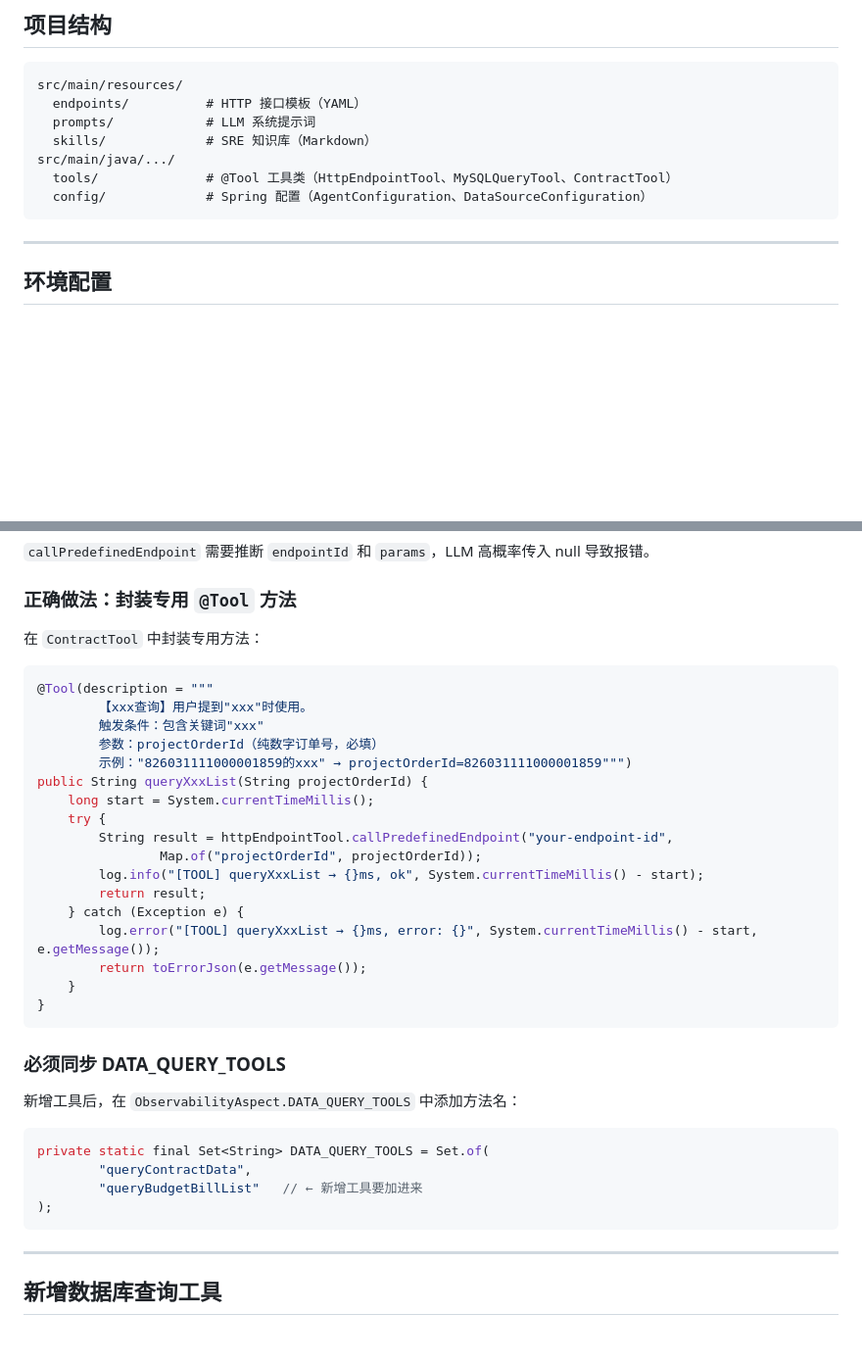
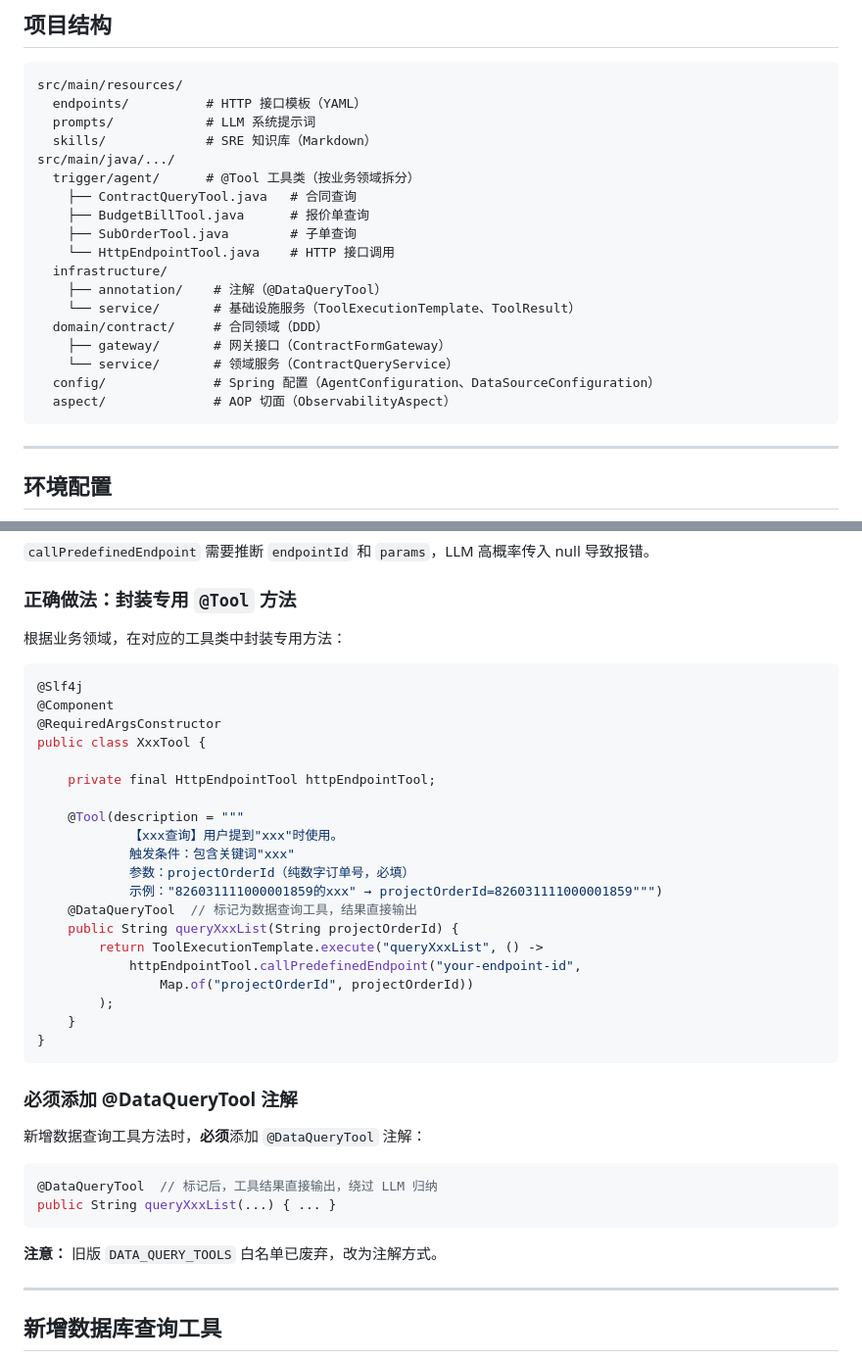
Before and after one commit to 1020325258/spring-ai-alibaba-tutorial, a Markdown page: 05-SREmate/CLAUDE.md, 2 parts joined by grey strips. Shown at 98% size. GitHub-like rendering; blank space fills up the shorter version.

````diff
--- a/05-SREmate/CLAUDE.md
+++ b/05-SREmate/CLAUDE.md
@@ -17,8 +17,19 @@ src/main/resources/
   prompts/            # LLM 系统提示词
   skills/             # SRE 知识库（Markdown）
 src/main/java/.../
-  tools/              # @Tool 工具类（HttpEndpointTool、MySQLQueryTool、ContractTool）
-  config/             # Spring 配置（AgentConfiguration、DataSourceConfiguration）
+  trigger/agent/      # @Tool 工具类（按业务领域拆分）
+    ├── ContractQueryTool.java   # 合同查询
+    ├── BudgetBillTool.java      # 报价单查询
+    ├── SubOrderTool.java        # 子单查询
+    └── HttpEndpointTool.java    # HTTP 接口调用
+  infrastructure/
+    ├── annotation/    # 注解（@DataQueryTool）
+    └── service/       # 基础设施服务（ToolExecutionTemplate、ToolResult）
+  domain/contract/     # 合同领域（DDD）
+    ├── gateway/       # 网关接口（ContractFormGateway）
+    └── service/       # 领域服务（ContractQueryService）
+  config/              # Spring 配置（AgentConfiguration、DataSourceConfiguration）
+  aspect/              # AOP 切面（ObservabilityAspect）
 ```
 
 ---
@@ -114,38 +125,41 @@ urlTemplate: "http://utopia-nrs-sales-project.${env}.ttb.test.ke.com/api/..."
 
 ### 正确做法：封装专用 `@Tool` 方法
 
-在 `ContractTool` 中封装专用方法：
+根据业务领域，在对应的工具类中封装专用方法：
 
 ```java
-@Tool(description = """
-        【xxx查询】用户提到"xxx"时使用。
-        触发条件：包含关键词"xxx"
-        参数：projectOrderId（纯数字订单号，必填）
-        示例："826031111000001859的xxx" → projectOrderId=826031111000001859""")
-public String queryXxxList(String projectOrderId) {
-    long start = System.currentTimeMillis();
-    try {
-        String result = httpEndpointTool.callPredefinedEndpoint("your-endpoint-id",
-                Map.of("projectOrderId", projectOrderId));
-        log.info("[TOOL] queryXxxList → {}ms, ok", System.currentTimeMillis() - start);
-        return result;
-    } catch (Exception e) {
-        log.error("[TOOL] queryXxxList → {}ms, error: {}", System.currentTimeMillis() - start, e.getMessage());
-        return toErrorJson(e.getMessage());
+@Slf4j
+@Component
+@RequiredArgsConstructor
+public class XxxTool {
+
+    private final HttpEndpointTool httpEndpointTool;
+
+    @Tool(description = """
+            【xxx查询】用户提到"xxx"时使用。
+            触发条件：包含关键词"xxx"
+            参数：projectOrderId（纯数字订单号，必填）
+            示例："826031111000001859的xxx" → projectOrderId=826031111000001859""")
+    @DataQueryTool  // 标记为数据查询工具，结果直接输出
+    public String queryXxxList(String projectOrderId) {
+        return ToolExecutionTemplate.execute("queryXxxList", () ->
+            httpEndpointTool.callPredefinedEndpoint("your-endpoint-id",
+                Map.of("projectOrderId", projectOrderId))
+        );
     }
 }
 ```
 
-### 必须同步 DATA_QUERY_TOOLS
+### 必须添加 @DataQueryTool 注解
 
-新增工具后，在 `ObservabilityAspect.DATA_QUERY_TOOLS` 中添加方法名：
+新增数据查询工具方法时，**必须**添加 `@DataQueryTool` 注解：
 
 ```java
-private static final Set<String> DATA_QUERY_TOOLS = Set.of(
-        "queryContractData",
-        "queryBudgetBillList"   // ← 新增工具要加进来
-);
+@DataQueryTool  // 标记后，工具结果直接输出，绕过 LLM 归纳
+public String queryXxxList(...) { ... }
 ```
+
+**注意：** 旧版 `DATA_QUERY_TOOLS` 白名单已废弃，改为注解方式。
 
 ---
 
````
Also changed, not shown: other parts of 05-SREmate/CLAUDE.md (+41 -0 lines), 05-SREmate/README.md (+22 -3 lines).
